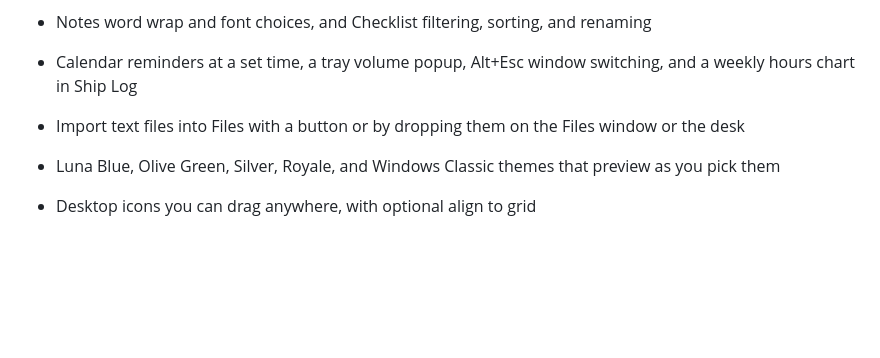
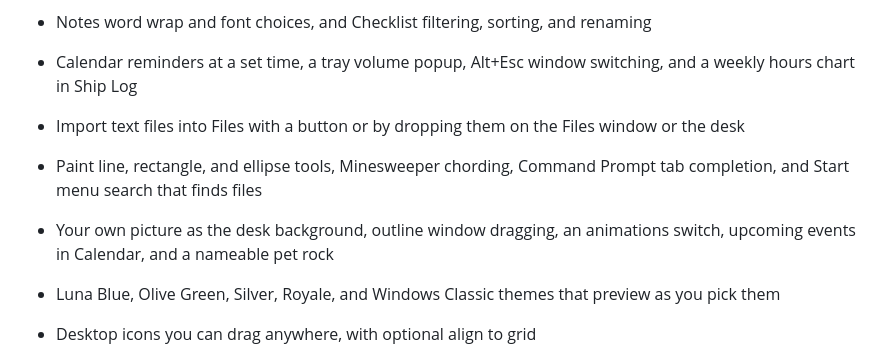
Before and after one commit to HrishikeshLenin13/Lumen, a Markdown page: README.md, the part around the change. Rendered like a GitHub page; blank space fills up the shorter version.

Commit message:
document the newest desk features
Co-Authored-By: Claude Opus 5.5 <noreply@anthropic.com>

```diff
--- a/README.md
+++ b/README.md
@@ -26,6 +26,8 @@ Replace `icons/mine-bomb.png`, `icons/cursor-pointing.png`, and `icons/cursor-dr
 - Notes word wrap and font choices, and Checklist filtering, sorting, and renaming
 - Calendar reminders at a set time, a tray volume popup, Alt+Esc window switching, and a weekly hours chart in Ship Log
 - Import text files into Files with a button or by dropping them on the Files window or the desk
+- Paint line, rectangle, and ellipse tools, Minesweeper chording, Command Prompt tab completion, and Start menu search that finds files
+- Your own picture as the desk background, outline window dragging, an animations switch, upcoming events in Calendar, and a nameable pet rock
 - Luna Blue, Olive Green, Silver, Royale, and Windows Classic themes that preview as you pick them
 - Desktop icons you can drag anywhere, with optional align to grid
 - Display options for font size, icon size, wallpaper position, background color, screen saver style and wait, and taskbar clock and Quick Launch
```
